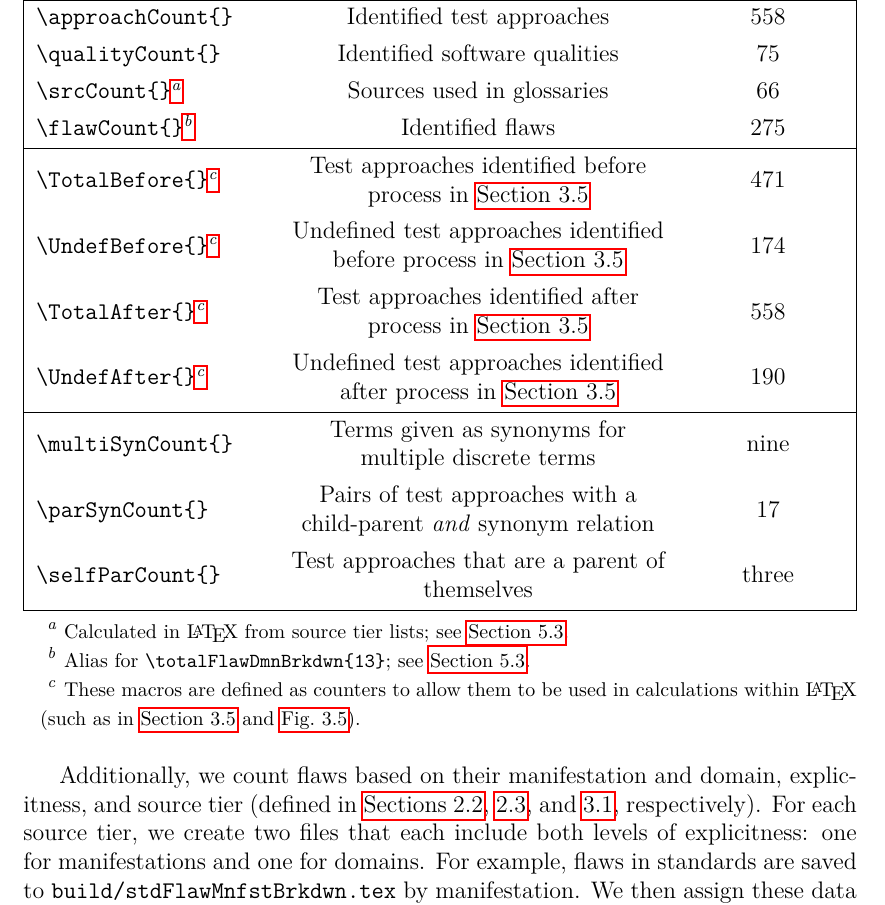
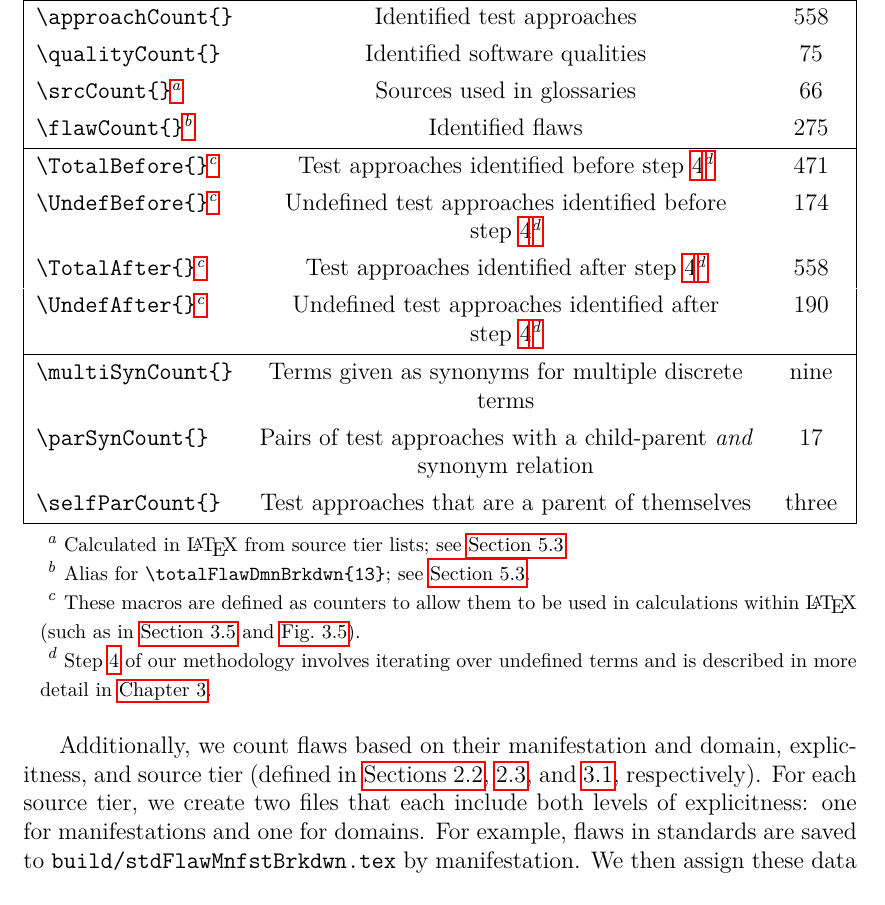
Before and after one commit to samm82/TestingTesting, a LaTeX thesis (thesis.tex, which reads assets/tables/macrosCalc.tex): part of page 63 of 158, cut so that both start at the same text. The pictures show the PDF file thesis.pdf that the author committed with the source.

Commit message:
Update macro table to refer to relevant iteration step of methodology; #205

```diff
--- a/assets/tables/macrosCalc.tex
+++ b/assets/tables/macrosCalc.tex
@@ -1,8 +1,12 @@
+\def\repProc{step~\ref{step:repeat-process}\TblrNote{d}}
+
 \begin{longtblr}[
     note{a} = {Calculated in \LaTeX{} from source tier lists; see \Cref{text-macros}.},
     note{b} = {Alias for \texttt{\textbackslash totalFlawDmnBrkdwn\{13\}}; see \Cref{flawCounts}.},
     note{c} = {These macros are defined as counters to allow them to be used in
             calculations within \LaTeX{} (such as in \Cref{undef-terms,fig:undefPies}).},
+    note{d} = {Step~\ref{step:repeat-process} of our methodology involves iterating
+            over undefined terms and is described in more detail in \Cref{methodology}.},
     caption = {\LaTeX{} macros for calculated values.},
     label = {tab:macrosCalc}
     ]{
@@ -10,27 +15,28 @@
     width = \linewidth, rowhead = 1
     }
     \hline
-    \thead{Macro}                                   & \thead{What it Counts}        & \thead{Value}    \\
+    \thead{Macro}                   & \thead{What it Counts}        & \thead{Value}    \\
     \hline
-    \macro{approachCount}                           & Identified test approaches    & \approachCount{} \\*
-    \macro{qualityCount}                            & Identified software qualities & \qualityCount{}  \\*
-    \macro{srcCount}\TblrNote{a}                    & Sources used in glossaries    & \srcCount{}      \\*
-    \macro{flawCount}\TblrNote{b}                   & Identified flaws              & \flawCount{}     \\
+    \macro{approachCount}           & Identified test approaches    & \approachCount{} \\*
+    \macro{qualityCount}            & Identified software qualities & \qualityCount{}  \\*
+    \macro{srcCount}\TblrNote{a}    & Sources used in glossaries    & \srcCount{}      \\*
+    \macro{flawCount}\TblrNote{b}   & Identified flaws              & \flawCount{}     \\
     \hline
-    \macro{TotalBefore}\TblrNote{c}                 & Test approaches identified
-    before process in \Cref{undef-terms}            & \the\TotalBefore{}                               \\*
-    \macro{UndefBefore}\TblrNote{c}                 & Undefined test approaches
-    identified before process in \Cref{undef-terms} & \the\UndefBefore{}                               \\*
-    \macro{TotalAfter}\TblrNote{c}                  & Test approaches identified
-    after process in \Cref{undef-terms}             & \the\TotalAfter{}                                \\*
-    \macro{UndefAfter}\TblrNote{c}                  & Undefined test approaches
-    identified after process in \Cref{undef-terms}  & \the\UndefAfter{}                                \\
+    \macro{TotalBefore}\TblrNote{c} & Test approaches identified
+    before \repProc{}               & \the\TotalBefore{}                               \\*
+    \macro{UndefBefore}\TblrNote{c} & Undefined test approaches
+    identified before \repProc{}    & \the\UndefBefore{}                               \\*
+    \macro{TotalAfter}\TblrNote{c}  & Test approaches identified
+    after \repProc{}                & \the\TotalAfter{}                                \\*
+    \macro{UndefAfter}\TblrNote{c}  & Undefined test approaches
+    identified after \repProc{}     & \the\UndefAfter{}                                \\
     \hline
-    \macro{multiSynCount}                           & Terms given as synonyms for
-    multiple discrete terms                         & \multiSynCount{}                                 \\*
-    \macro{parSynCount}                             & Pairs of test approaches
-    with a child-parent \emph{and} synonym relation & \parSynCount{}                                   \\*
-    \macro{selfParCount}                            & Test approaches that are
-    a parent of themselves                          & \selfParCount{}                                  \\
+    \macro{multiSynCount}           & Terms given as synonyms for
+    multiple discrete terms         & \multiSynCount{}                                 \\*
+    \macro{parSynCount}             & Pairs of test approaches
+    with a child-parent \emph{and}
+    synonym relation                & \parSynCount{}                                   \\*
+    \macro{selfParCount}            & Test approaches that are
+    a parent of themselves          & \selfParCount{}                                  \\
     \hline
 \end{longtblr}
```
Also changed, not shown: thesis.pdf, assets/tables/macrosCalc.tex (3 more changed lines), 1 other file.
